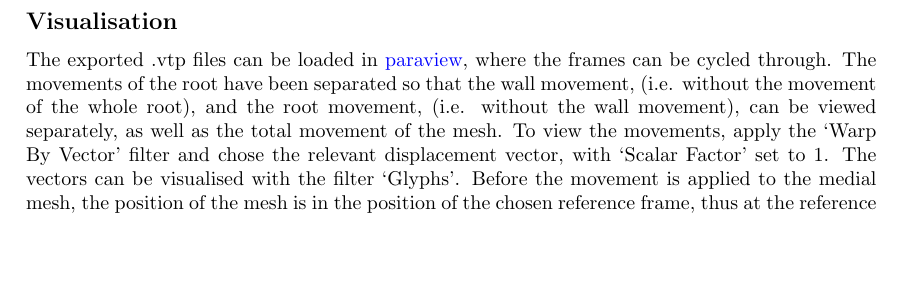
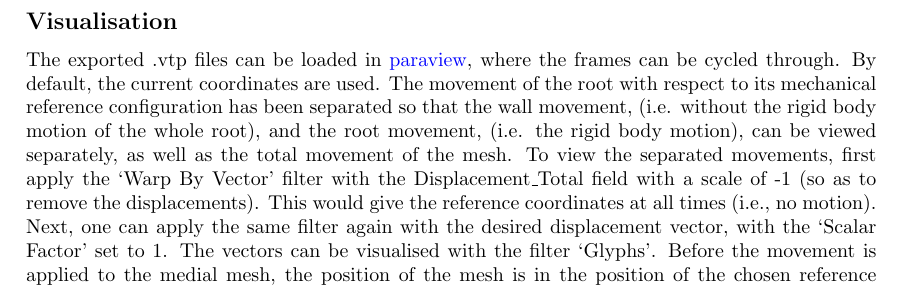
Before and after one commit to apouch/GoValve-Root-src, a LaTeX document (Summary.tex): part of page 3 of 6, cut so that both start at the same text, the shorter picture padded with empty space. Compiled offline with pdfLaTeX.

Commit message:
Changed the summary document to reflect the change in coordinates to current coordinates (previous commit)

```diff
--- a/Summary.tex
+++ b/Summary.tex
@@ -110,7 +110,7 @@ Valve$\_$Position	&Scalar & A value of 1 indicates open aortic valve while a val
 \end{tabular}
 
 \subsection*{Visualisation}
-The exported .vtp files can be loaded in \href{https://www.paraview.org}{paraview}, where the frames can be cycled through. The movements of the root have been separated so that the wall movement, (i.e. without the movement of the whole root), and the root movement, (i.e. without the wall movement), can be viewed separately, as well as the total movement of the mesh. To view the movements, apply the `Warp By Vector' filter and chose the relevant displacement vector, with `Scalar Factor' set to 1. The vectors can be visualised with the filter `Glyphs'. Before the movement is applied to the medial mesh, the position of the mesh is in the position of the chosen reference frame, thus at the reference frame the Motion value at the nodes is equal to 0 and the respective displacement vectors are zero-vectors.
+The exported .vtp files can be loaded in \href{https://www.paraview.org}{paraview}, where the frames can be cycled through. By default, the current coordinates are used. The movement of the root with respect to its mechanical reference configuration has been separated so that the wall movement, (i.e. without the rigid body motion of the whole root), and the root movement, (i.e. the rigid body motion), can be viewed separately, as well as the total movement of the mesh. To view the separated movements, first apply the `Warp By Vector' filter with the Displacement\_Total field with a scale of -1 (so as to remove the displacements). This would give the reference coordinates at all times (i.e., no motion). Next, one can apply the same filter again with the desired displacement vector, with the `Scalar Factor' set to 1. The vectors can be visualised with the filter `Glyphs'. Before the movement is applied to the medial mesh, the position of the mesh is in the position of the chosen reference frame, thus at the reference frame the Motion value at the nodes is equal to 0 and the respective displacement vectors are zero-vectors.
 
 %\subsubsection*{CSV data files}
 %Also included are two .csv files which contain average values and field values for each time frame. There is a raw data set, in which the time points are determined by the original frames submitted and the time between each. The second set has the the time standardised, so that different data sets can be more readily compared. It should be noted that, for the standardised time, it has been assumed that the cycle starts before when the valve opens and that the ratio of the valve being open to it being closed is 1:2.
```
